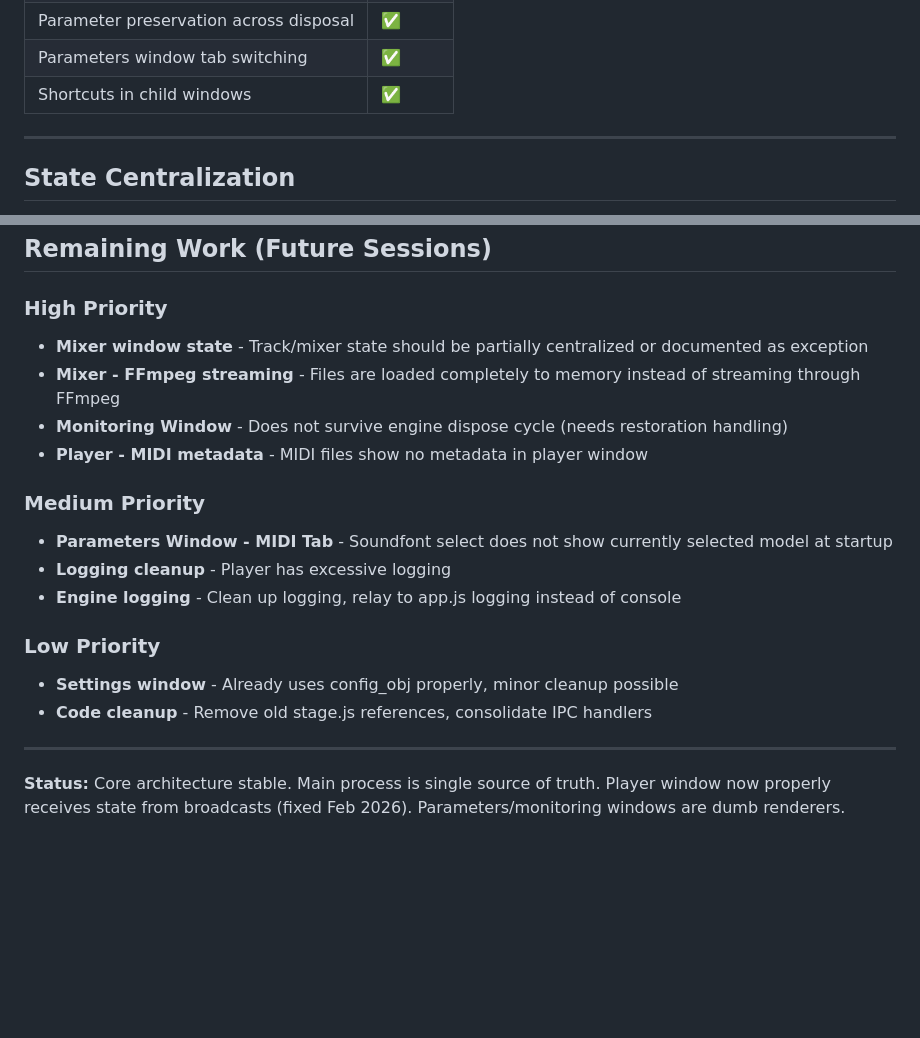
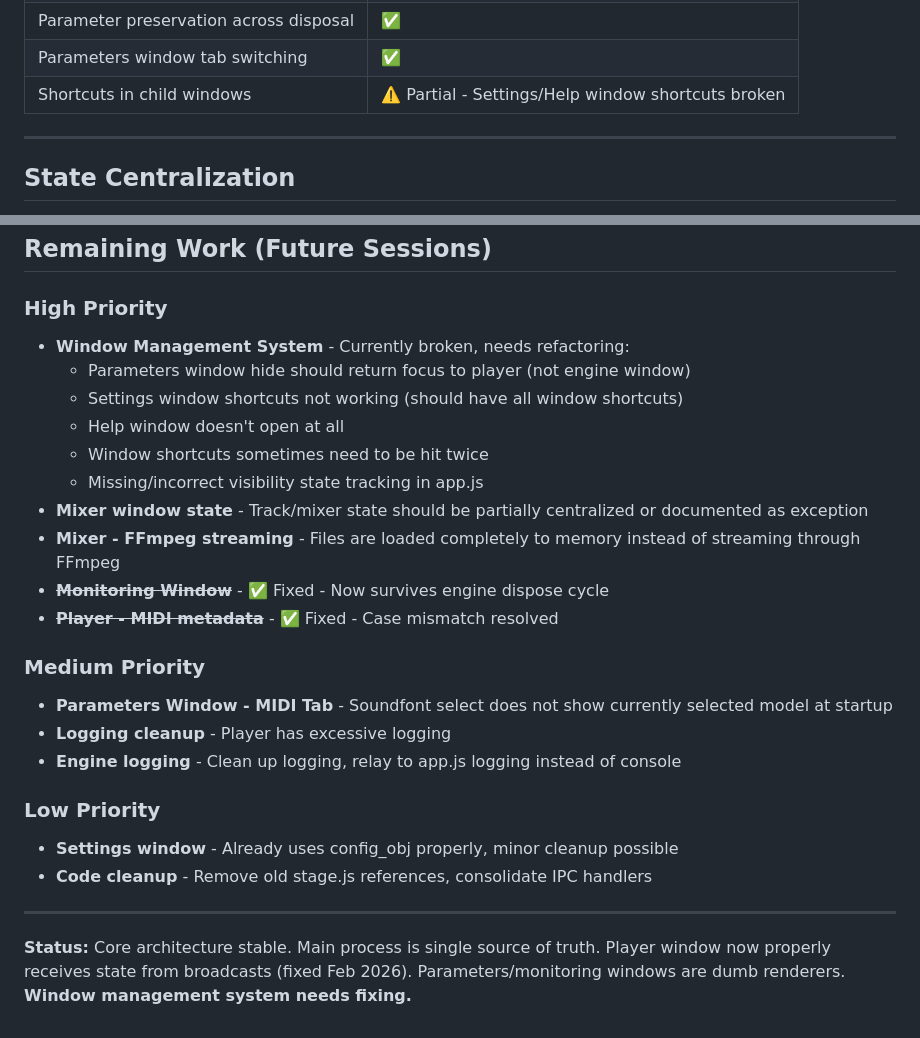
Before and after one commit to herrbasan/SoundApp, a Markdown page: docs/Current_Tasks.md, 2 parts joined by grey strips. Drawn GitHub-style; blank space fills up the shorter version.

Commit message:
docs: Add window management bugs to Current_Tasks.md

```diff
--- a/docs/Current_Tasks.md
+++ b/docs/Current_Tasks.md
@@ -59,7 +59,7 @@
 | Waveform cache (survives disposal) | ✅ |
 | Parameter preservation across disposal | ✅ |
 | Parameters window tab switching | ✅ |
-| Shortcuts in child windows | ✅ |
+| Shortcuts in child windows | ⚠️ Partial - Settings/Help window shortcuts broken |
 
 ---
 
@@ -169,10 +169,16 @@ waveformCache.getStats()  // Cache hit/miss stats
 ## Remaining Work (Future Sessions)
 
 ### High Priority
+- **Window Management System** - Currently broken, needs refactoring:
+  - Parameters window hide should return focus to player (not engine window)
+  - Settings window shortcuts not working (should have all window shortcuts)
+  - Help window doesn't open at all
+  - Window shortcuts sometimes need to be hit twice
+  - Missing/incorrect visibility state tracking in app.js
 - **Mixer window state** - Track/mixer state should be partially centralized or documented as exception
 - **Mixer - FFmpeg streaming** - Files are loaded completely to memory instead of streaming through FFmpeg
-- **Monitoring Window** - Does not survive engine dispose cycle (needs restoration handling)
-- **Player - MIDI metadata** - MIDI files show no metadata in player window
+- ~~**Monitoring Window**~~ - ✅ Fixed - Now survives engine dispose cycle
+- ~~**Player - MIDI metadata**~~ - ✅ Fixed - Case mismatch resolved
 
 ### Medium Priority
 - **Parameters Window - MIDI Tab** - Soundfont select does not show currently selected model at startup
@@ -185,4 +191,4 @@ waveformCache.getStats()  // Cache hit/miss stats
 
 ---
 
-**Status:** Core architecture stable. Main process is single source of truth. Player window now properly receives state from broadcasts (fixed Feb 2026). Parameters/monitoring windows are dumb renderers.
+**Status:** Core architecture stable. Main process is single source of truth. Player window now properly receives state from broadcasts (fixed Feb 2026). Parameters/monitoring windows are dumb renderers. **Window management system needs fixing.**
```
